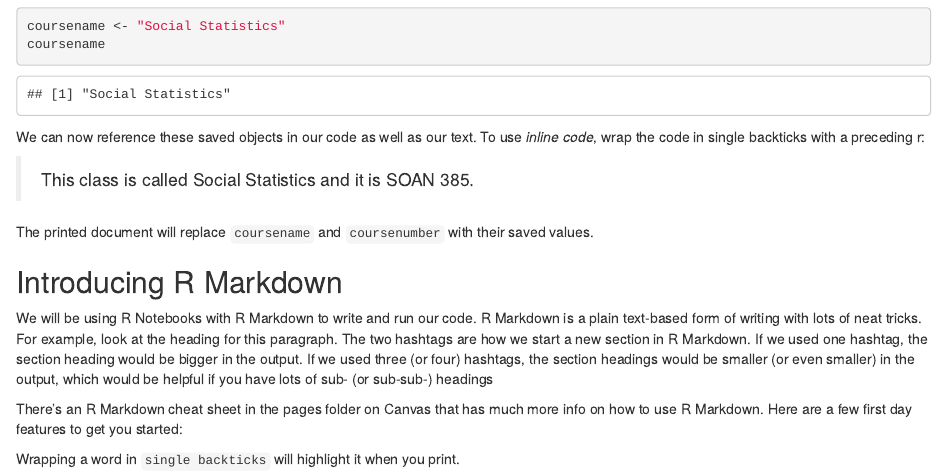
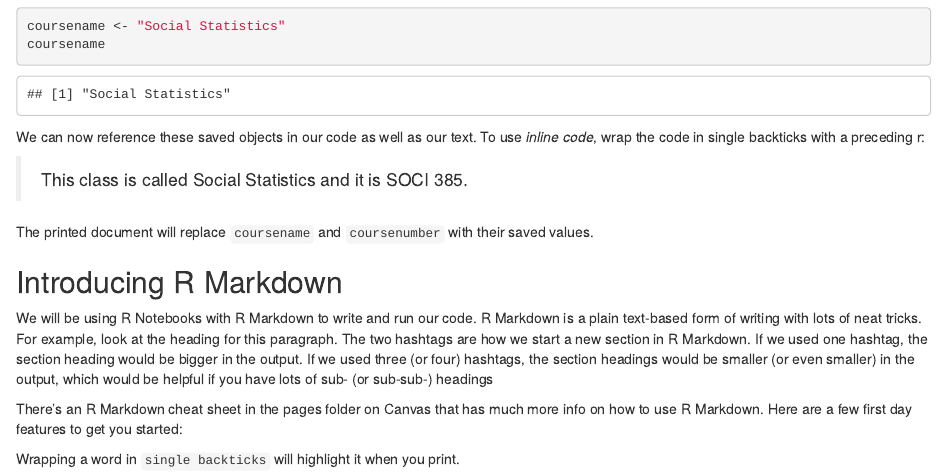
Before and after one commit to mjclawrence/soci385, an R Markdown document (notebooks/notebook_01_02.Rmd): the page in a window 1100 px wide, from 1260 px down. Rendered offline with R 4.5, knitr and Pandoc, with nearby package versions.

Commit message:
Update notebook_01_02.Rmd

```diff
--- a/notebooks/notebook_01_02.Rmd
+++ b/notebooks/notebook_01_02.Rmd
@@ -64,7 +64,7 @@ coursename
 
 We can now reference these saved objects in our code as well as our text. To use *inline code*, wrap the code in single backticks with a preceding r:
 
-> This class is called `r coursename` and it is SOAN `r coursenumber`.
+> This class is called `r coursename` and it is SOCI `r coursenumber`.
 
 The printed document will replace `coursename` and `coursenumber` with their saved values.
 
```
